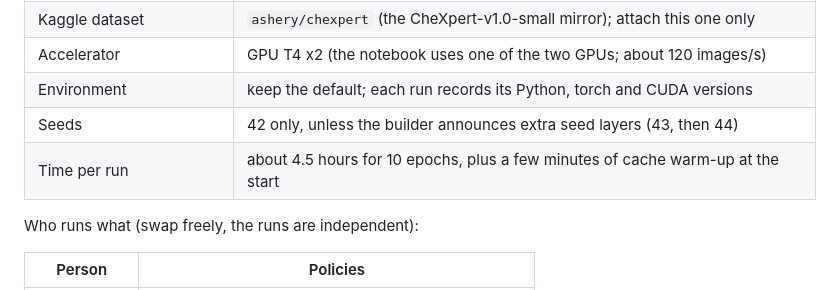
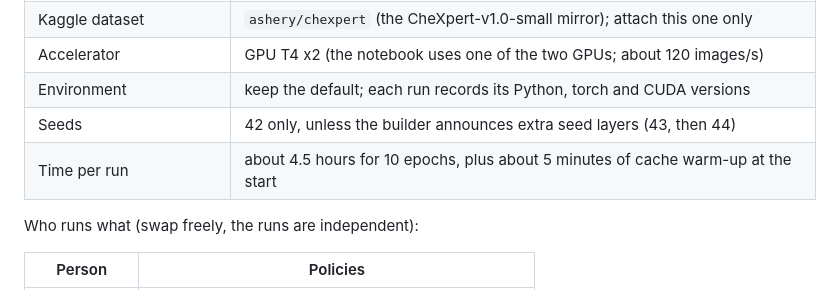
Before and after one commit to Yasir-Zafar/chexpert-uncertainty-policies, a Markdown page: README.md, the part around the change. Drawn GitHub-style.

```diff
--- a/README.md
+++ b/README.md
@@ -53,7 +53,7 @@ type. These are the settings:
 | Accelerator | GPU T4 x2 (the notebook uses one of the two GPUs; about 120 images/s) |
 | Environment | keep the default; each run records its Python, torch and CUDA versions |
 | Seeds | 42 only, unless the builder announces extra seed layers (43, then 44) |
-| Time per run | about 4.5 hours for 10 epochs, plus a few minutes of cache warm-up at the start |
+| Time per run | about 4.5 hours for 10 epochs, plus about 5 minutes of cache warm-up at the start |
 
 Who runs what (swap freely, the runs are independent):
 
```
Also changed, not shown: docs/agent-plan.md (+2 -2 lines).
